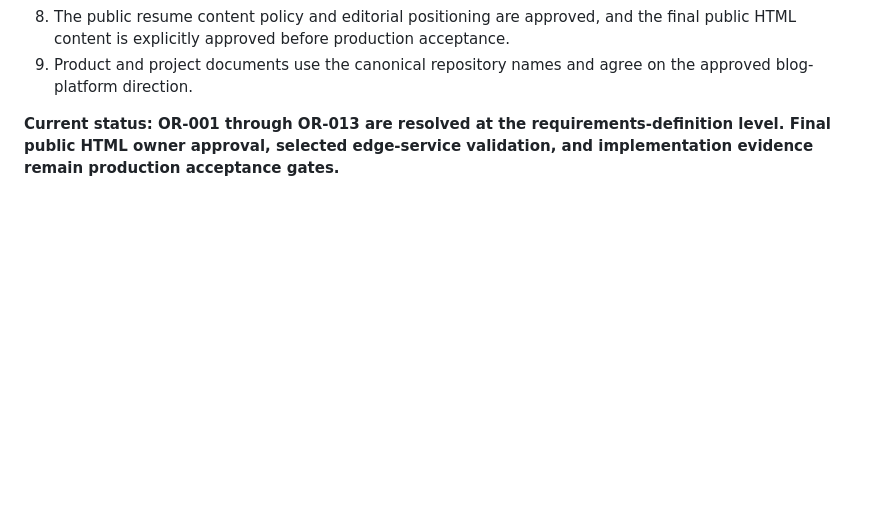
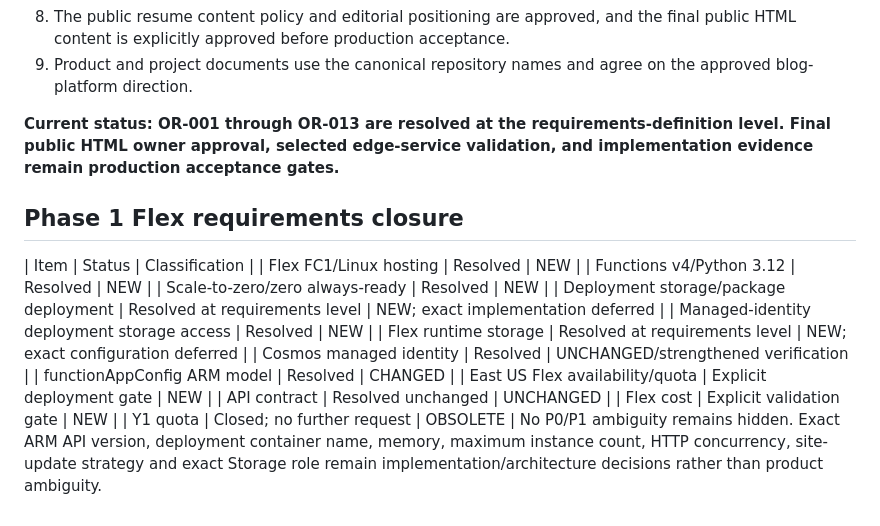
Before and after one commit to s1xte3n/sixteen-resume-frontend, a Markdown page: docs/product/OPEN-REQUIREMENTS.md, the part around the change. Rendered like a GitHub page; blank space fills up the shorter version.

Commit message:
docs: close Flex open requirements

```diff
--- a/docs/product/OPEN-REQUIREMENTS.md
+++ b/docs/product/OPEN-REQUIREMENTS.md
@@ -366,3 +366,19 @@ The PRD phase is closed only when:
 9. Product and project documents use the canonical repository names and agree on the approved blog-platform direction.
 
 **Current status: OR-001 through OR-013 are resolved at the requirements-definition level. Final public HTML owner approval, selected edge-service validation, and implementation evidence remain production acceptance gates.**
+
+## Phase 1 Flex requirements closure
+| Item | Status | Classification |
+| Flex FC1/Linux hosting | Resolved | NEW |
+| Functions v4/Python 3.12 | Resolved | NEW |
+| Scale-to-zero/zero always-ready | Resolved | NEW |
+| Deployment storage/package deployment | Resolved at requirements level | NEW; exact implementation deferred |
+| Managed-identity deployment storage access | Resolved | NEW |
+| Flex runtime storage | Resolved at requirements level | NEW; exact configuration deferred |
+| Cosmos managed identity | Resolved | UNCHANGED/strengthened verification |
+| functionAppConfig ARM model | Resolved | CHANGED |
+| East US Flex availability/quota | Explicit deployment gate | NEW |
+| API contract | Resolved unchanged | UNCHANGED |
+| Flex cost | Explicit validation gate | NEW |
+| Y1 quota | Closed; no further request | OBSOLETE |
+No P0/P1 ambiguity remains hidden. Exact ARM API version, deployment container name, memory, maximum instance count, HTTP concurrency, site-update strategy and exact Storage role remain implementation/architecture decisions rather than product ambiguity.
```
